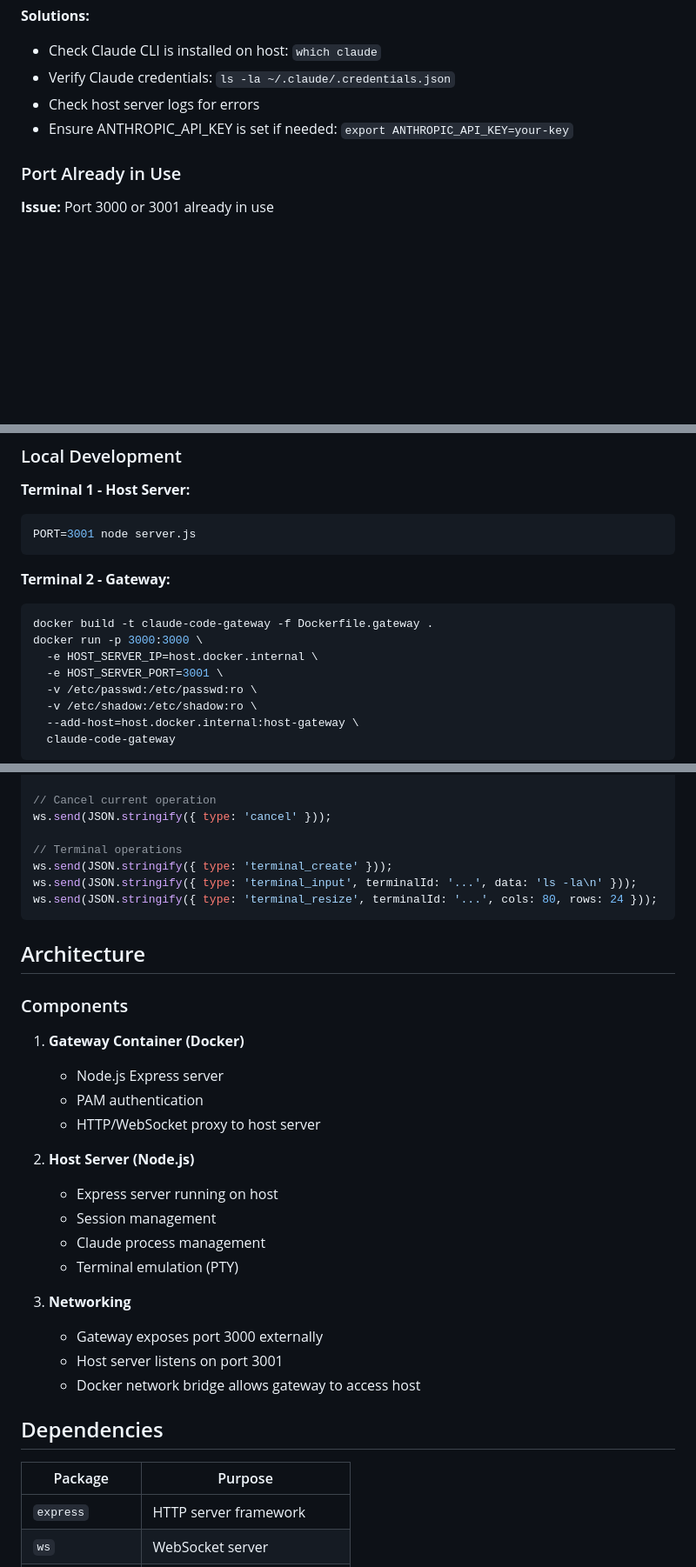
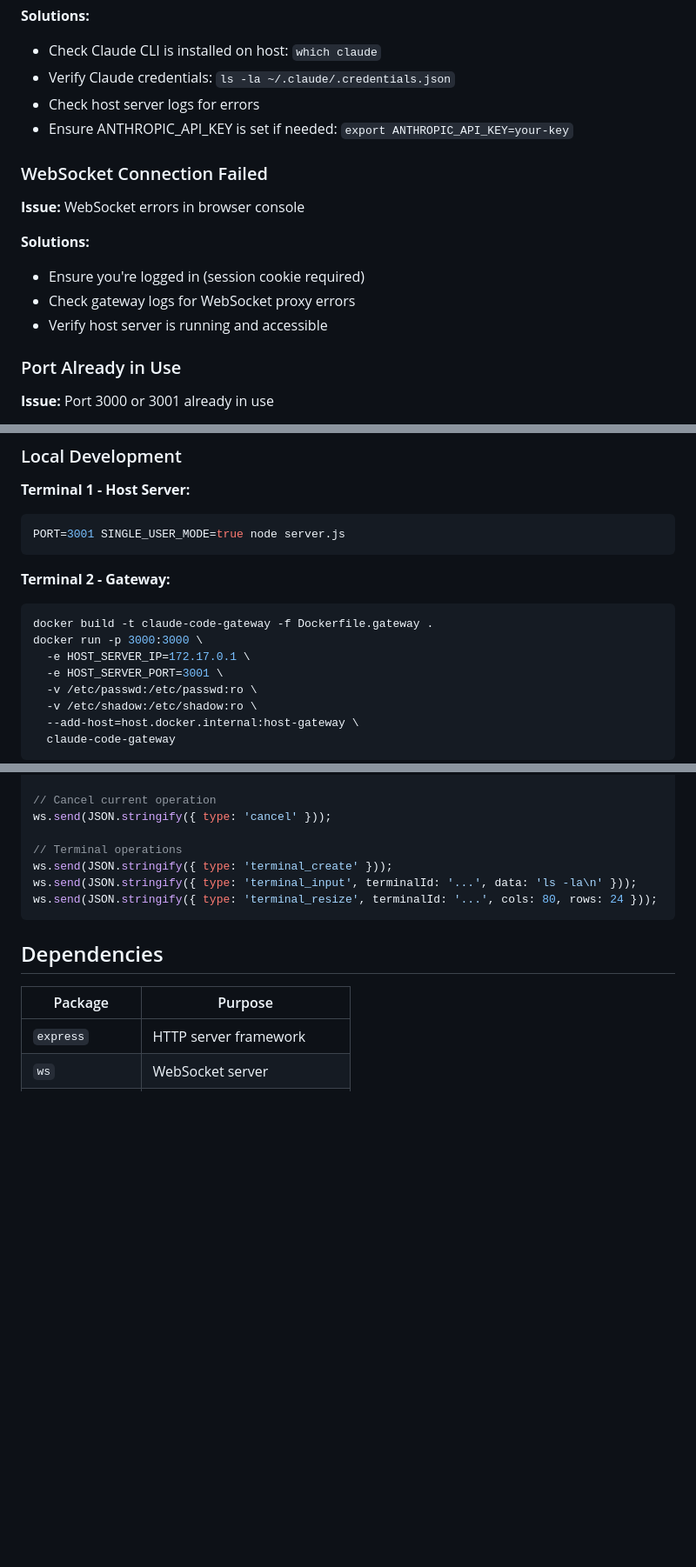
Before and after one commit to yotto3s/claude-code-web, a Markdown page: README.md, 3 parts joined by grey strips. Shown at 87% size. GitHub-like rendering; blank space fills up the shorter version.

````diff
--- a/README.md
+++ b/README.md
@@ -187,6 +208,15 @@ curl http://localhost:3000/health
 - Check host server logs for errors
 - Ensure ANTHROPIC_API_KEY is set if needed: `export ANTHROPIC_API_KEY=your-key`
 
+### WebSocket Connection Failed
+
+**Issue:** WebSocket errors in browser console
+
+**Solutions:**
+- Ensure you're logged in (session cookie required)
+- Check gateway logs for WebSocket proxy errors
+- Verify host server is running and accessible
+
 ### Port Already in Use
 
 **Issue:** Port 3000 or 3001 already in use
@@ -206,14 +236,14 @@ GATEWAY_PORT=8080 HOST_PORT=8081 ./start.sh
 
 **Terminal 1 - Host Server:**
 ```bash
-PORT=3001 node server.js
+PORT=3001 SINGLE_USER_MODE=true node server.js
 ```
 
 **Terminal 2 - Gateway:**
 ```bash
 docker build -t claude-code-gateway -f Dockerfile.gateway .
 docker run -p 3000:3000 \
-  -e HOST_SERVER_IP=host.docker.internal \
+  -e HOST_SERVER_IP=172.17.0.1 \
   -e HOST_SERVER_PORT=3001 \
   -v /etc/passwd:/etc/passwd:ro \
   -v /etc/shadow:/etc/shadow:ro \
@@ -254,26 +284,6 @@ ws.send(JSON.stringify({ type: 'terminal_input', terminalId: '...', data: 'ls -l
 ws.send(JSON.stringify({ type: 'terminal_resize', terminalId: '...', cols: 80, rows: 24 }));
 ```
 
-## Architecture
-
-### Components
-
-1. **Gateway Container (Docker)**
-   - Node.js Express server
-   - PAM authentication
-   - HTTP/WebSocket proxy to host server
-
-2. **Host Server (Node.js)**
-   - Express server running on host
-   - Session management
-   - Claude process management
-   - Terminal emulation (PTY)
-
-3. **Networking**
-   - Gateway exposes port 3000 externally
-   - Host server listens on port 3001
-   - Docker network bridge allows gateway to access host
-
 ## Dependencies
 
 | Package | Purpose |
````
Also changed, not shown: other parts of README.md (+37 -16 lines), ARCHITECTURE.md (+184 -202 lines).
